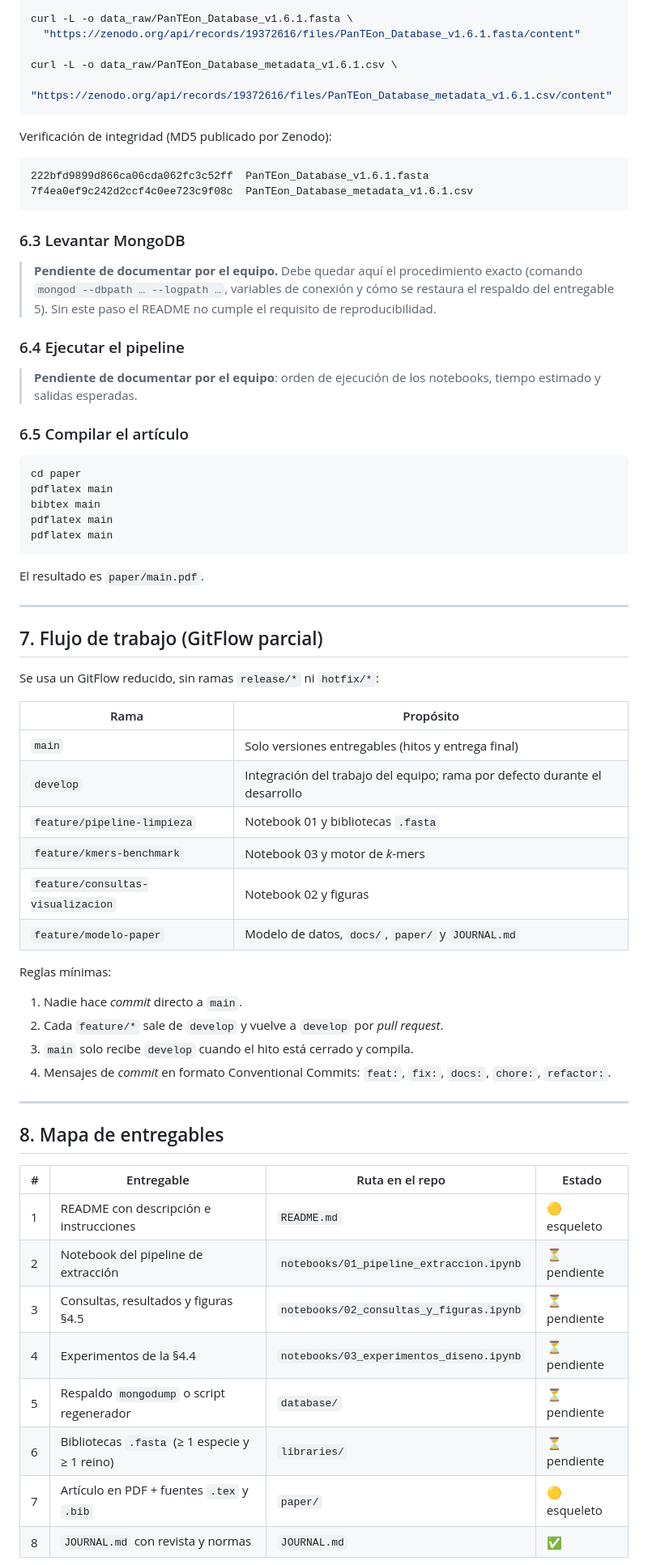
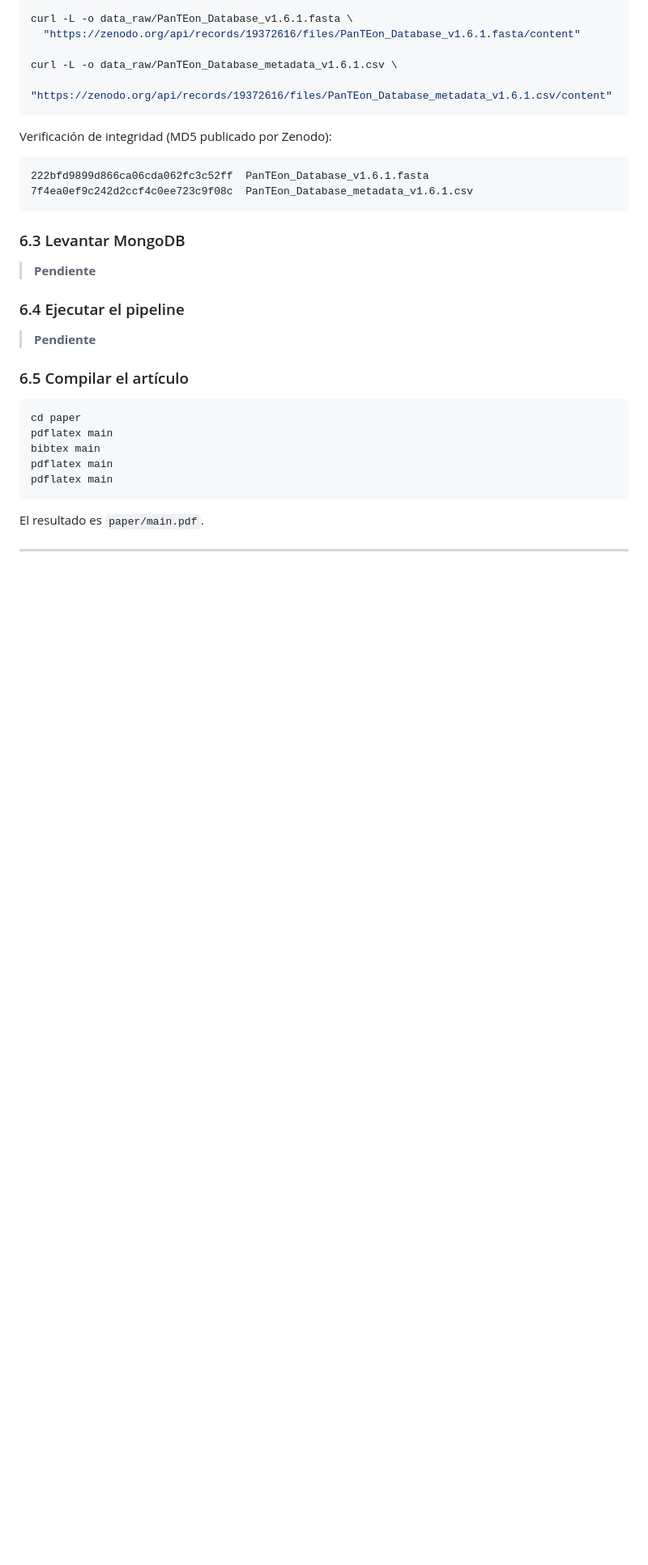
Before and after one commit to VilladaV/panteon-mongodb-bd2, a Markdown page: README.md, the part around one of its changes. Shown at 81% size. Drawn GitHub-style; blank space fills up the shorter version.

```diff
--- a/README.md
+++ b/README.md
@@ -132,15 +129,11 @@ Verificación de integridad (MD5 publicado por Zenodo):
 
 ### 6.3 Levantar MongoDB
 
-> **Pendiente de documentar por el equipo.** Debe quedar aquí el procedimiento exacto
-> (comando `mongod --dbpath … --logpath …`, variables de conexión y cómo se restaura el
-> respaldo del entregable 5). Sin este paso el README no cumple el requisito de
-> reproducibilidad.
+> **Pendiente**
 
 ### 6.4 Ejecutar el pipeline
 
-> **Pendiente de documentar por el equipo**: orden de ejecución de los notebooks,
-> tiempo estimado y salidas esperadas.
+> **Pendiente**
 
 ### 6.5 Compilar el artículo
 
@@ -156,39 +149,3 @@ El resultado es `paper/main.pdf`.
 
 ---
 
-## 7. Flujo de trabajo (GitFlow parcial)
-
-Se usa un GitFlow reducido, sin ramas `release/*` ni `hotfix/*`:
-
-| Rama | Propósito |
-|---|---|
-| `main` | Solo versiones entregables (hitos y entrega final) |
-| `develop` | Integración del trabajo del equipo; rama por defecto durante el desarrollo |
-| `feature/pipeline-limpieza` | Notebook 01 y bibliotecas `.fasta` |
-| `feature/kmers-benchmark` | Notebook 03 y motor de *k*-mers |
-| `feature/consultas-visualizacion` | Notebook 02 y figuras |
-| `feature/modelo-paper` | Modelo de datos, `docs/`, `paper/` y `JOURNAL.md` |
-
-Reglas mínimas:
-
-1. Nadie hace *commit* directo a `main`.
-2. Cada `feature/*` sale de `develop` y vuelve a `develop` por *pull request*.
-3. `main` solo recibe `develop` cuando el hito está cerrado y compila.
-4. Mensajes de *commit* en formato Conventional Commits: `feat:`, `fix:`, `docs:`,
-   `chore:`, `refactor:`.
-
----
-
-## 8. Mapa de entregables
-
-| # | Entregable | Ruta en el repo | Estado |
-|---|---|---|---|
-| 1 | README con descripción e instrucciones | `README.md` | 🟡 esqueleto |
-| 2 | Notebook del pipeline de extracción | `notebooks/01_pipeline_extraccion.ipynb` | ⏳ pendiente |
-| 3 | Consultas, resultados y figuras §4.5 | `notebooks/02_consultas_y_figuras.ipynb` | ⏳ pendiente |
-| 4 | Experimentos de la §4.4 | `notebooks/03_experimentos_diseno.ipynb` | ⏳ pendiente |
-| 5 | Respaldo `mongodump` o script regenerador | `database/` | ⏳ pendiente |
-| 6 | Bibliotecas `.fasta` (≥ 1 especie y ≥ 1 reino) | `libraries/` | ⏳ pendiente |
-| 7 | Artículo en PDF + fuentes `.tex` y `.bib` | `paper/` | 🟡 esqueleto |
-| 8 | `JOURNAL.md` con revista y normas | `JOURNAL.md` | ✅ |
-
```
Also changed, not shown: other parts of README.md (+39 -55 lines), JOURNAL.md (+48 -68 lines).
